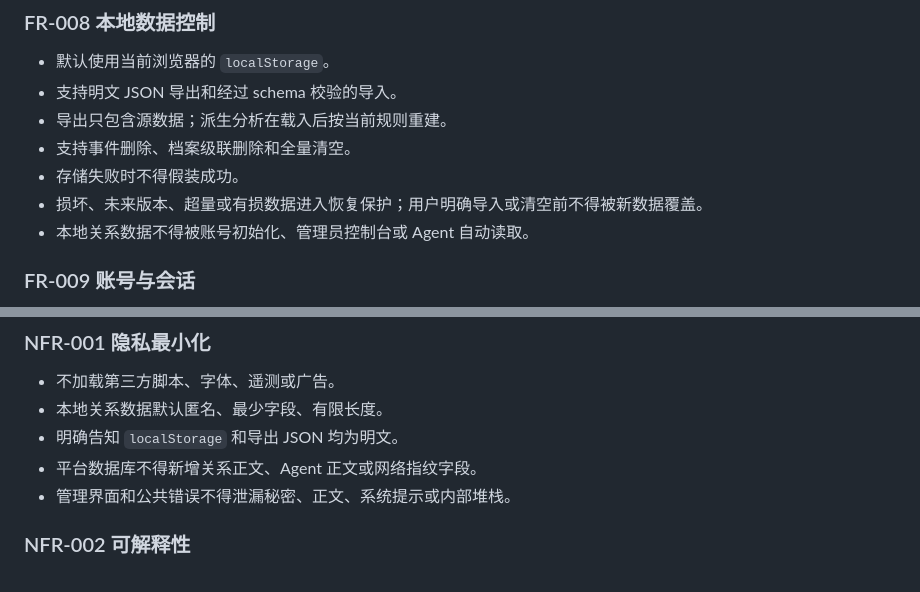
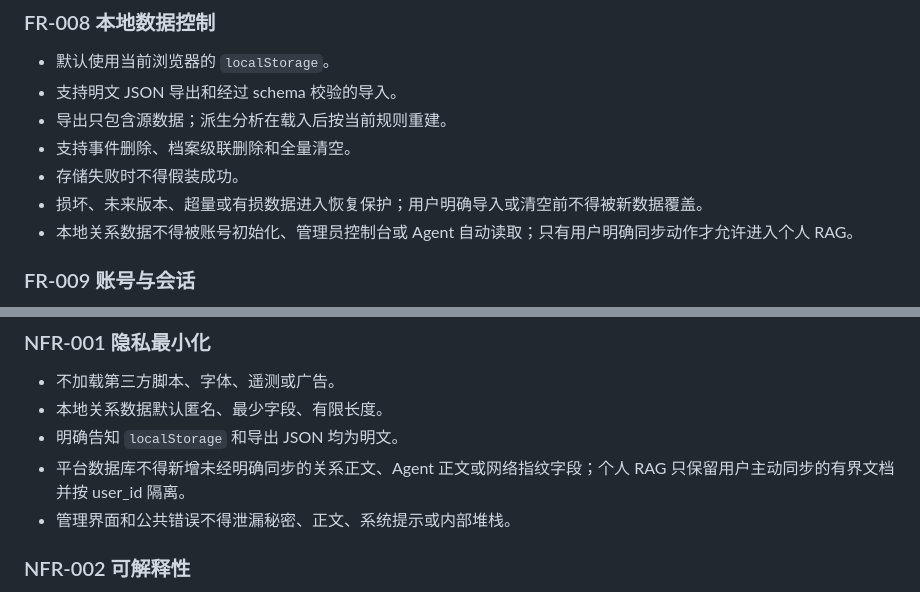
Before and after one commit to TianLongLuo/game-signal-lab, a Markdown page: docs/PRD.md, 2 parts joined by grey strips. GitHub-like rendering.

```diff
--- a/docs/PRD.md
+++ b/docs/PRD.md
@@ -174,7 +181,7 @@ GAME 是一套面向成年人的关系教育与成长系统：帮助用户记录
 - 支持事件删除、档案级联删除和全量清空。
 - 存储失败时不得假装成功。
 - 损坏、未来版本、超量或有损数据进入恢复保护；用户明确导入或清空前不得被新数据覆盖。
-- 本地关系数据不得被账号初始化、管理员控制台或 Agent 自动读取。
+- 本地关系数据不得被账号初始化、管理员控制台或 Agent 自动读取；只有用户明确同步动作才允许进入个人 RAG。
 
 ### FR-009 账号与会话
 
@@ -272,7 +288,7 @@ AND current explicit external-AI consent
 - 不加载第三方脚本、字体、遥测或广告。
 - 本地关系数据默认匿名、最少字段、有限长度。
 - 明确告知 `localStorage` 和导出 JSON 均为明文。
-- 平台数据库不得新增关系正文、Agent 正文或网络指纹字段。
+- 平台数据库不得新增未经明确同步的关系正文、Agent 正文或网络指纹字段；个人 RAG 只保留用户主动同步的有界文档并按 user_id 隔离。
 - 管理界面和公共错误不得泄漏秘密、正文、系统提示或内部堆栈。
 
 ### NFR-002 可解释性
```
Also changed, not shown: other parts of docs/PRD.md (+20 -4 lines).
